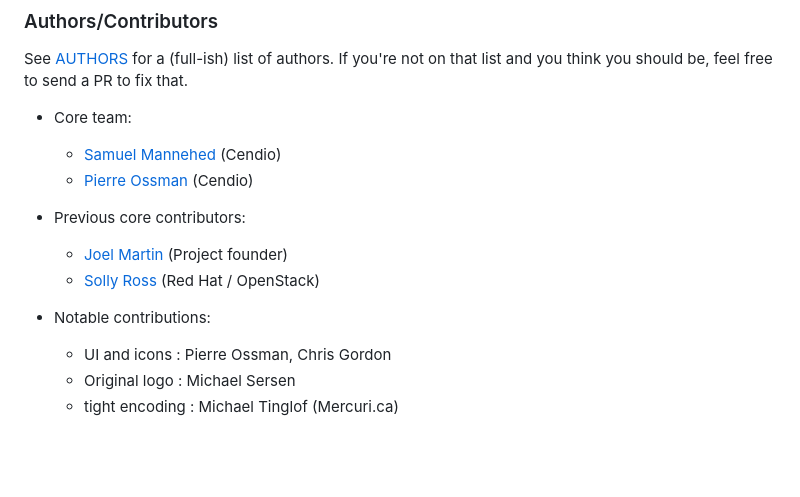
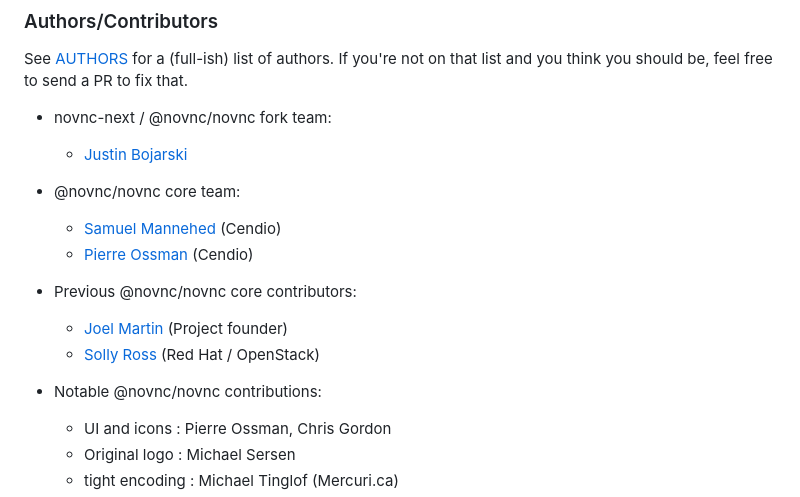
Before and after one commit to Bojo-io/novnc-next, a Markdown page: README.md, the part around the change. GitHub-like rendering; blank space fills up the shorter version.

```diff
--- a/README.md
+++ b/README.md
@@ -282,15 +282,18 @@ or deploying the noVNC application in production environments:
 See [AUTHORS](AUTHORS) for a (full-ish) list of authors.  If you're not on
 that list and you think you should be, feel free to send a PR to fix that.
 
-* Core team:
+* novnc-next / @novnc/novnc fork team:
+    * [Justin Bojarski](https://github.com/Bojo-io)
+
+* @novnc/novnc core team:
     * [Samuel Mannehed](https://github.com/samhed) (Cendio)
     * [Pierre Ossman](https://github.com/CendioOssman) (Cendio)
 
-* Previous core contributors:
+* Previous @novnc/novnc core contributors:
     * [Joel Martin](https://github.com/kanaka) (Project founder)
     * [Solly Ross](https://github.com/DirectXMan12) (Red Hat / OpenStack)
 
-* Notable contributions:
+* Notable @novnc/novnc contributions:
     * UI and icons : Pierre Ossman, Chris Gordon
     * Original logo : Michael Sersen
     * tight encoding : Michael Tinglof (Mercuri.ca)
```
